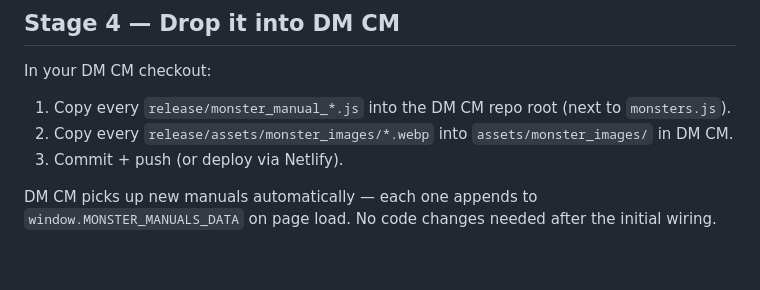
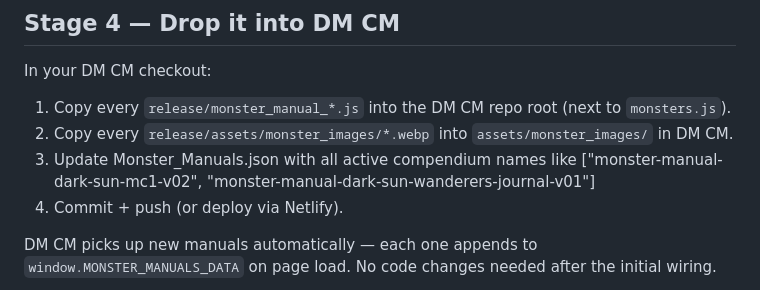
Before and after one commit to thepooms-beep/creature-converter, a Markdown page: USING.md, the part around the change. GitHub-like rendering; blank space fills up the shorter version.

```diff
--- a/USING.md
+++ b/USING.md
@@ -96,7 +96,8 @@ In your DM CM checkout:
 
 1. Copy every `release/monster_manual_*.js` into the DM CM repo root (next to `monsters.js`).
 2. Copy every `release/assets/monster_images/*.webp` into `assets/monster_images/` in DM CM.
-3. Commit + push (or deploy via Netlify).
+3. Update Monster_Manuals.json with all active compendium names like ["monster-manual-dark-sun-mc1-v02", "monster-manual-dark-sun-wanderers-journal-v01"]
+4. Commit + push (or deploy via Netlify).
 
 DM CM picks up new manuals automatically — each one appends to `window.MONSTER_MANUALS_DATA` on page load. No code changes needed after the initial wiring.
 
```
